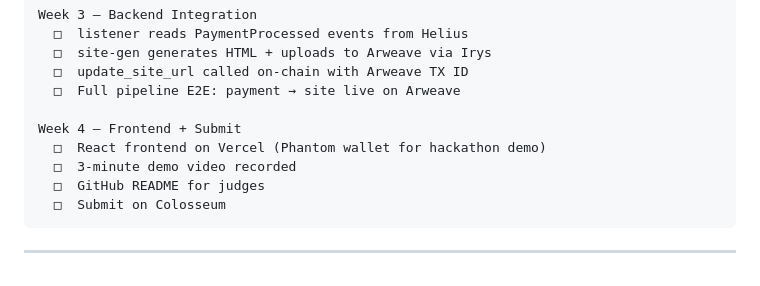
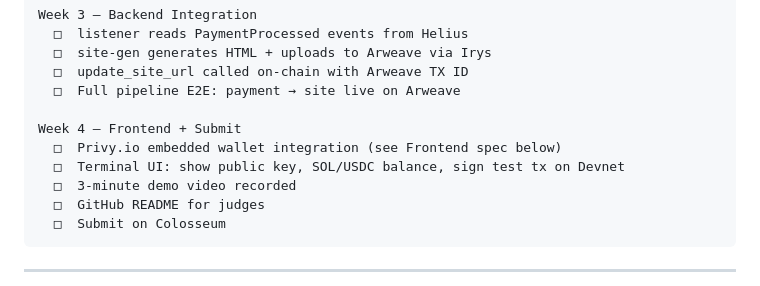
Before and after one commit to MaksimGalatin/code-eternal, a Markdown page: CLAUDE_CONTEXT.md, the part around one of its changes. Rendered like a GitHub page.

```diff
--- a/CLAUDE_CONTEXT.md
+++ b/CLAUDE_CONTEXT.md
@@ -288,7 +288,8 @@ Week 3 — Backend Integration
   □  Full pipeline E2E: payment → site live on Arweave
 
 Week 4 — Frontend + Submit
-  □  React frontend on Vercel (Phantom wallet for hackathon demo)
+  □  Privy.io embedded wallet integration (see Frontend spec below)
+  □  Terminal UI: show public key, SOL/USDC balance, sign test tx on Devnet
   □  3-minute demo video recorded
   □  GitHub README for judges
   □  Submit on Colosseum
```
Also changed, not shown: other parts of CLAUDE_CONTEXT.md (+33 -0 lines).
